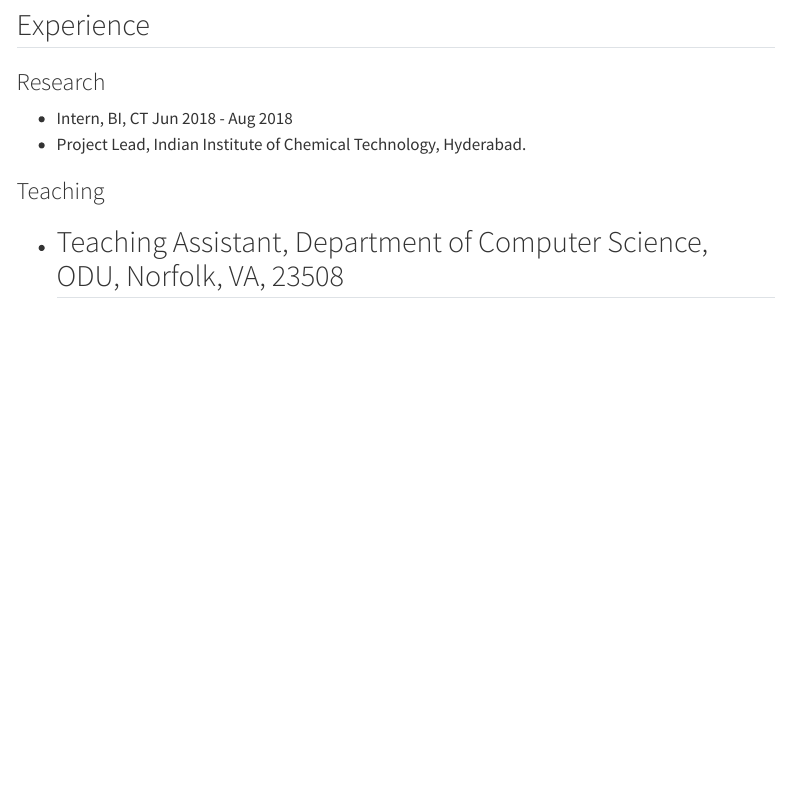
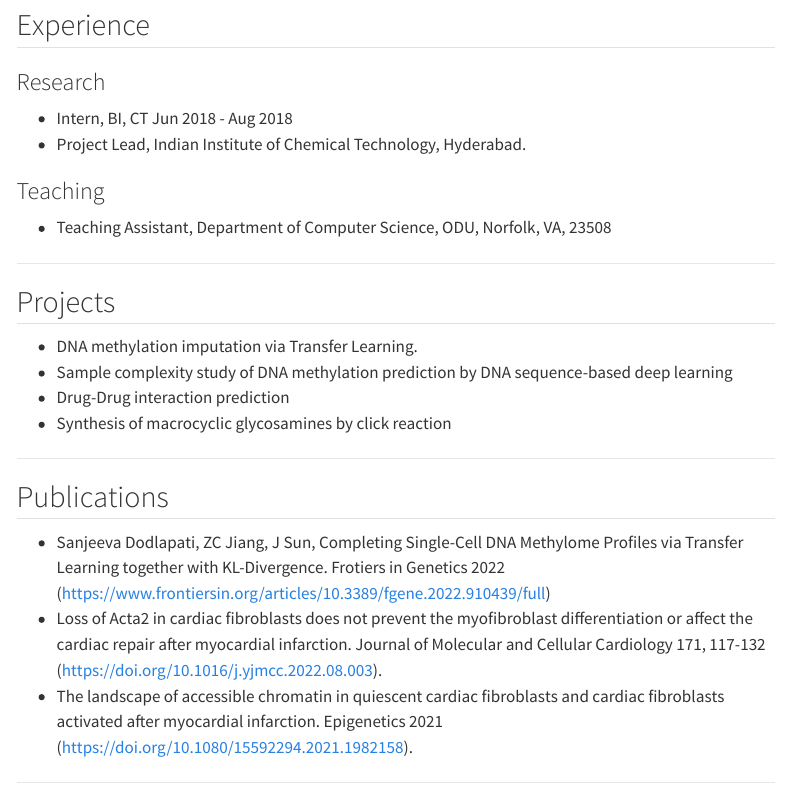
Before and after one commit to SanjeevaRDodlapati/mysite, a Quarto document (index.qmd): the page in a window 1100 px wide, from 340 px down. Rendered offline with R 4.5, knitr and Pandoc in place of Quarto, with nearby package versions; menus at the side of the page are left out.

Commit message:
added references

```diff
--- a/index.qmd
+++ b/index.qmd
@@ -16,11 +16,31 @@ This is my personal website where I am going to post my blog articles
 ------------------------------------------------------------------------
 
 ## Experience
+
 ### Research
 
 -   Intern, BI, CT Jun 2018 - Aug 2018
 -   Project Lead, Indian Institute of Chemical Technology, Hyderabad.
 
 ### Teaching
-* Teaching Assistant, Department of Computer Science, ODU, Norfolk, VA, 23508
+
+-   Teaching Assistant, Department of Computer Science, ODU, Norfolk, VA, 23508
+
 ------------------------------------------------------------------------
+
+## Projects
+
+-   DNA methylation imputation via Transfer Learning.
+-   Sample complexity study of DNA methylation prediction by DNA sequence-based deep learning
+-   Drug-Drug interaction prediction
+-   Synthesis of macrocyclic glycosamines by click reaction
+
+------------------------------------------------------------------------
+
+## Publications
+
+-   Sanjeeva Dodlapati, ZC Jiang, J Sun, Completing Single-Cell DNA Methylome Profiles via Transfer Learning together with KL-Divergence. Frotiers in Genetics 2022 (https://www.frontiersin.org/articles/10.3389/fgene.2022.910439/full)
+-   Loss of Acta2 in cardiac fibroblasts does not prevent the myofibroblast differentiation or affect the cardiac repair after myocardial infarction. Journal of Molecular and Cellular Cardiology 171, 117-132 (https://doi.org/10.1016/j.yjmcc.2022.08.003).
+-   The landscape of accessible chromatin in quiescent cardiac fibroblasts and cardiac fibroblasts activated after myocardial infarction. Epigenetics 2021 (https://doi.org/10.1080/15592294.2021.1982158).
+
+------------------------------------------------------------------------
```
